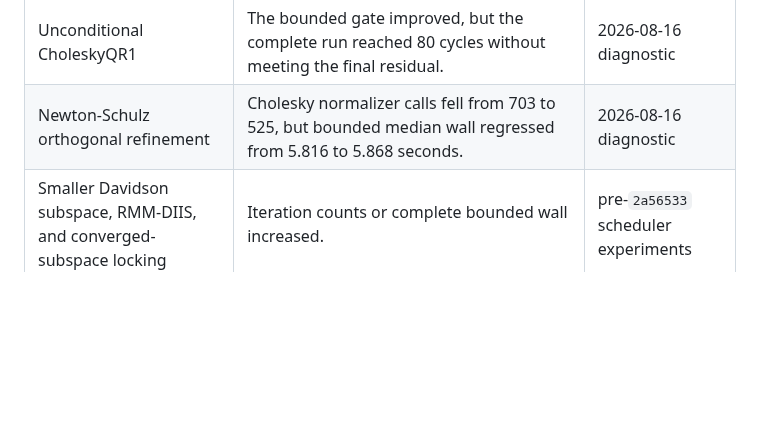
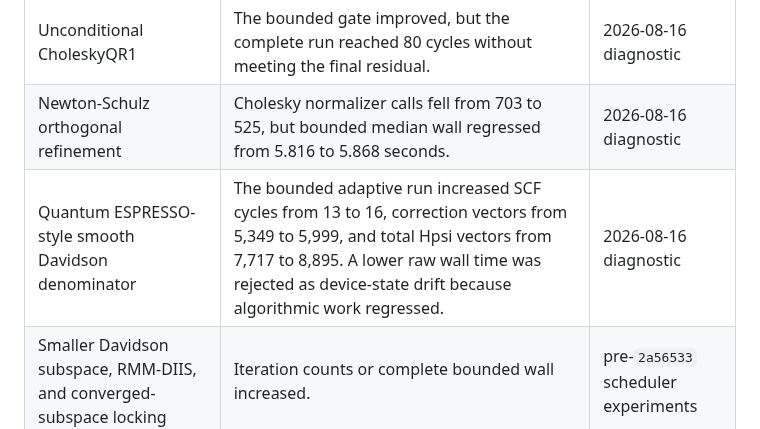
Before and after one commit to appautomaton/mlx-atomistic, a Markdown page: docs/benchmarks/dft-performance-decisions-m5max.md, the part around the change. Drawn GitHub-style; blank space fills up the shorter version.

Commit message:
Record rejected Davidson preconditioner

```diff
--- a/docs/benchmarks/dft-performance-decisions-m5max.md
+++ b/docs/benchmarks/dft-performance-decisions-m5max.md
@@ -112,6 +112,7 @@ inverse and forward FFTs as 95.17% of the complete local-FFT median.
 | Multi-lane grouped CholeskyQR2 | The bounded eight-representative run regressed from 4.801 to 5.773 seconds because small grouped Gram operations were slower. | 2026-08-16 diagnostic |
 | Unconditional CholeskyQR1 | The bounded gate improved, but the complete run reached 80 cycles without meeting the final residual. | 2026-08-16 diagnostic |
 | Newton-Schulz orthogonal refinement | Cholesky normalizer calls fell from 703 to 525, but bounded median wall regressed from 5.816 to 5.868 seconds. | 2026-08-16 diagnostic |
+| Quantum ESPRESSO-style smooth Davidson denominator | The bounded adaptive run increased SCF cycles from 13 to 16, correction vectors from 5,349 to 5,999, and total Hpsi vectors from 7,717 to 8,895. A lower raw wall time was rejected as device-state drift because algorithmic work regressed. | 2026-08-16 diagnostic |
 | Smaller Davidson subspace, RMM-DIIS, and converged-subspace locking | Iteration counts or complete bounded wall increased. | pre-`2a56533` scheduler experiments |
 | One-dimensional compact Hpsi Metal boundary | Fixed-density wall improved 14.49%, narrowly below the frozen 14.72% dispersion gate. The candidate was removed. | `831e077` |
 | Three-dimensional scatter/gather Metal boundary | The isolated Hpsi boundary improved 17.33%, but complete fixed-density wall improved only 6.40%, below the same retention gate. The candidate was removed. | `9cd4ef6` |
```
